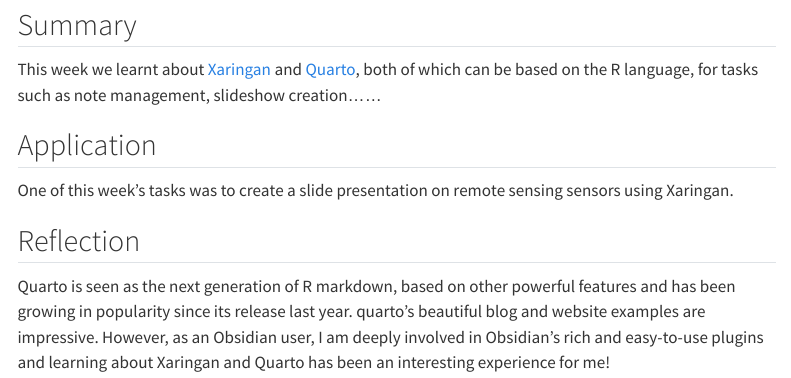
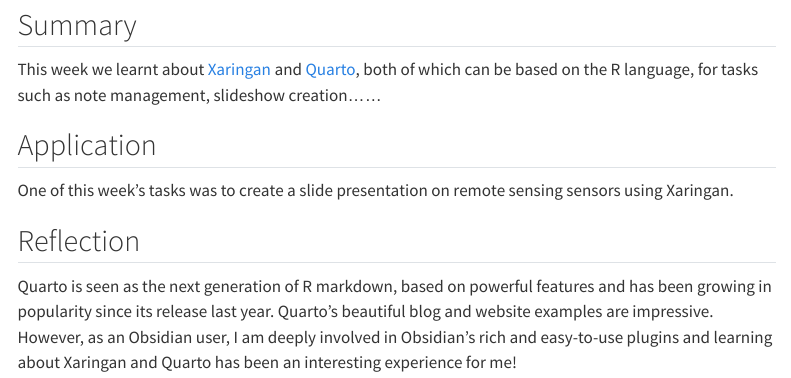
Before and after one commit to Murphy829/RSE, a Quarto document (2+Portfolio+tools.qmd): the page in a window 1100 px wide, from 200 px down. Rendered offline with R 4.5, knitr and Pandoc in place of Quarto, with nearby package versions; menus at the side of the page are left out.

Commit message:
typo correct

```diff
--- a/2+Portfolio+tools.qmd
+++ b/2+Portfolio+tools.qmd
@@ -17,4 +17,4 @@
 One of this week's tasks was to create a slide presentation on remote sensing sensors using Xaringan.
 
 ## Reflection
-Quarto is seen as the next generation of R markdown, based on other powerful features and has been growing in popularity since its release last year. quarto's beautiful blog and website examples are impressive. However, as an Obsidian user, I am deeply involved in Obsidian's rich and easy-to-use plugins and learning about Xaringan and Quarto has been an interesting experience for me!
+Quarto is seen as the next generation of R markdown, based on powerful features and has been growing in popularity since its release last year. Quarto's beautiful blog and website examples are impressive. However, as an Obsidian user, I am deeply involved in Obsidian's rich and easy-to-use plugins and learning about Xaringan and Quarto has been an interesting experience for me!
```
